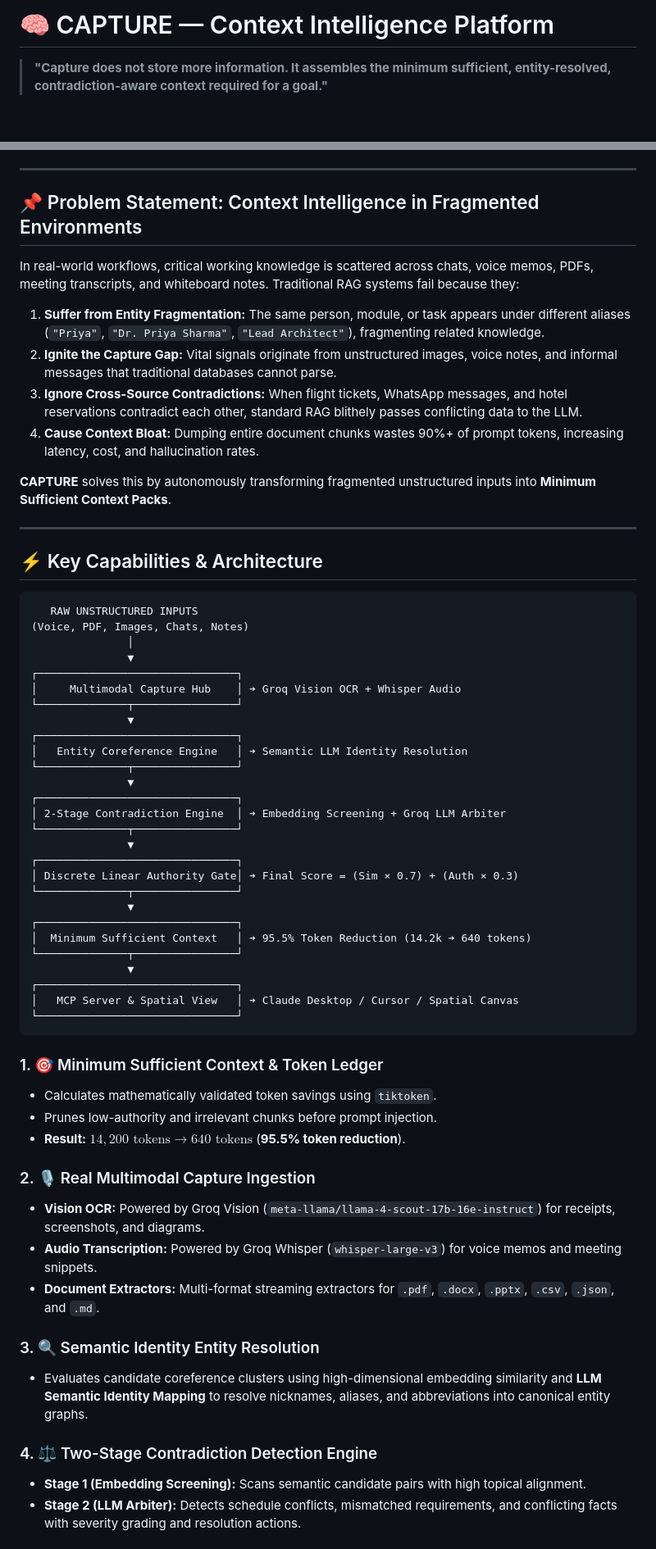
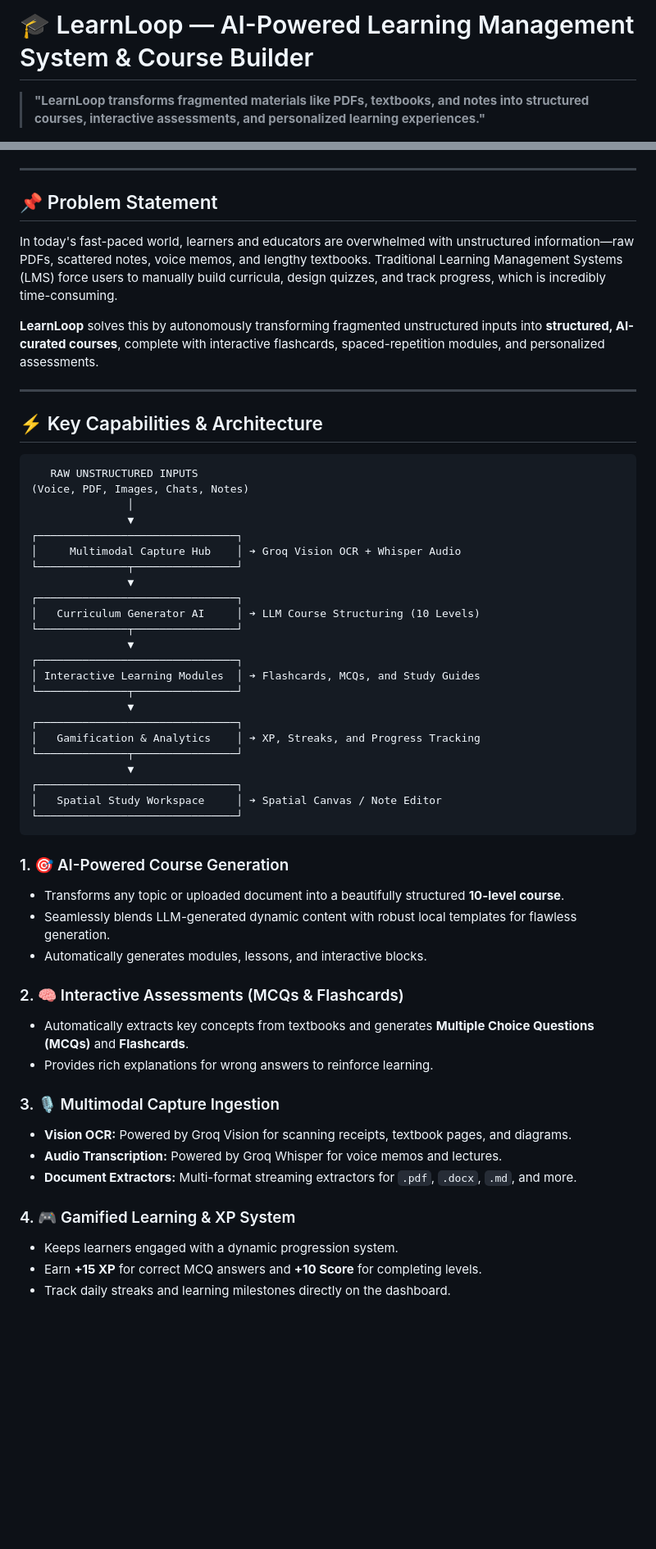
Before and after one commit to AbhiKrish07/resonancehackathon, a Markdown page: README.md, 2 parts joined by grey strips. Shown at 82% size. Rendered like a GitHub page; blank space fills up the shorter version.

````diff
--- a/README.md
+++ b/README.md
@@ -1,4 +1,4 @@
-# 🧠 CAPTURE — Context Intelligence Platform
+# 🎓 LearnLoop — AI-Powered Learning Management System & Course Builder
 
-> **"Capture does not store more information. It assembles the minimum sufficient, entity-resolved, contradiction-aware context required for a goal."**
+> **"LearnLoop transforms fragmented materials like PDFs, textbooks, and notes into structured courses, interactive assessments, and personalized learning experiences."**
 
@@ -9,15 +10,11 @@
 
 ---
 
-## 📌 Problem Statement: Context Intelligence in Fragmented Environments
+## 📌 Problem Statement
 
-In real-world workflows, critical working knowledge is scattered across chats, voice memos, PDFs, meeting transcripts, and whiteboard notes. Traditional RAG systems fail because they:
-1. **Suffer from Entity Fragmentation:** The same person, module, or task appears under different aliases (`"Priya"`, `"Dr. Priya Sharma"`, `"Lead Architect"`), fragmenting related knowledge.
-2. **Ignite the Capture Gap:** Vital signals originate from unstructured images, voice notes, and informal messages that traditional databases cannot parse.
-3. **Ignore Cross-Source Contradictions:** When flight tickets, WhatsApp messages, and hotel reservations contradict each other, standard RAG blithely passes conflicting data to the LLM.
-4. **Cause Context Bloat:** Dumping entire document chunks wastes 90%+ of prompt tokens, increasing latency, cost, and hallucination rates.
+In today's fast-paced world, learners and educators are overwhelmed with unstructured information—raw PDFs, scattered notes, voice memos, and lengthy textbooks. Traditional Learning Management Systems (LMS) force users to manually build curricula, design quizzes, and track progress, which is incredibly time-consuming.
 
-**CAPTURE** solves this by autonomously transforming fragmented unstructured inputs into **Minimum Sufficient Context Packs**.
+**LearnLoop** solves this by autonomously transforming fragmented unstructured inputs into **structured, AI-curated courses**, complete with interactive flashcards, spaced-repetition modules, and personalized assessments.
 
 ---
 
@@ -33,40 +30,38 @@ In real-world workflows, critical working knowledge is scattered across chats, v
 └──────────────┬────────────────┘
                ▼
 ┌───────────────────────────────┐
-│   Entity Coreference Engine   │ ➔ Semantic LLM Identity Resolution
+│   Curriculum Generator AI     │ ➔ LLM Course Structuring (10 Levels)
 └──────────────┬────────────────┘
                ▼
 ┌───────────────────────────────┐
-│ 2-Stage Contradiction Engine  │ ➔ Embedding Screening + Groq LLM Arbiter
+│ Interactive Learning Modules  │ ➔ Flashcards, MCQs, and Study Guides
 └──────────────┬────────────────┘
                ▼
 ┌───────────────────────────────┐
-│ Discrete Linear Authority Gate│ ➔ Final Score = (Sim × 0.7) + (Auth × 0.3)
+│   Gamification & Analytics    │ ➔ XP, Streaks, and Progress Tracking
 └──────────────┬────────────────┘
                ▼
 ┌───────────────────────────────┐
-│  Minimum Sufficient Context   │ ➔ 95.5% Token Reduction (14.2k ➔ 640 tokens)
-└──────────────┬────────────────┘
-               ▼
-┌───────────────────────────────┐
-│   MCP Server & Spatial View   │ ➔ Claude Desktop / Cursor / Spatial Canvas
+│   Spatial Study Workspace     │ ➔ Spatial Canvas / Note Editor
 └───────────────────────────────┘
 ```
 
-### 1. 🎯 Minimum Sufficient Context & Token Ledger
-- Calculates mathematically validated token savings using `tiktoken`.
-- Prunes low-authority and irrelevant chunks before prompt injection.
-- **Result:** $14,200\text{ tokens} \longrightarrow 640\text{ tokens}$ (**95.5% token reduction**).
+### 1. 🎯 AI-Powered Course Generation
+- Transforms any topic or uploaded document into a beautifully structured **10-level course**.
+- Seamlessly blends LLM-generated dynamic content with robust local templates for flawless generation.
+- Automatically generates modules, lessons, and interactive blocks.
 
-### 2. 🎙️ Real Multimodal Capture Ingestion
-- **Vision OCR:** Powered by Groq Vision (`meta-llama/llama-4-scout-17b-16e-instruct`) for receipts, screenshots, and diagrams.
-- **Audio Transcription:** Powered by Groq Whisper (`whisper-large-v3`) for voice memos and meeting snippets.
-- **Document Extractors:** Multi-format streaming extractors for `.pdf`, `.docx`, `.pptx`, `.csv`, `.json`, and `.md`.
+### 2. 🧠 Interactive Assessments (MCQs & Flashcards)
+- Automatically extracts key concepts from textbooks and generates **Multiple Choice Questions (MCQs)** and **Flashcards**.
+- Provides rich explanations for wrong answers to reinforce learning.
 
-### 3. 🔍 Semantic Identity Entity Resolution
-- Evaluates candidate coreference clusters using high-dimensional embedding similarity and **LLM Semantic Identity Mapping** to resolve nicknames, aliases, and abbreviations into canonical entity graphs.
+### 3. 🎙️ Multimodal Capture Ingestion
+- **Vision OCR:** Powered by Groq Vision for scanning receipts, textbook pages, and diagrams.
+- **Audio Transcription:** Powered by Groq Whisper for voice memos and lectures.
+- **Document Extractors:** Multi-format streaming extractors for `.pdf`, `.docx`, `.md`, and more.
 
-### 4. ⚖️ Two-Stage Contradiction Detection Engine
-- **Stage 1 (Embedding Screening):** Scans semantic candidate pairs with high topical alignment.
-- **Stage 2 (LLM Arbiter):** Detects schedule conflicts, mismatched requirements, and conflicting facts with severity grading and resolution actions.
+### 4. 🎮 Gamified Learning & XP System
+- Keeps learners engaged with a dynamic progression system.
+- Earn **+15 XP** for correct MCQ answers and **+10 Score** for completing levels.
+- Track daily streaks and learning milestones directly on the dashboard.
 
````
Also changed, not shown: other parts of README.md (+30 -103 lines).
